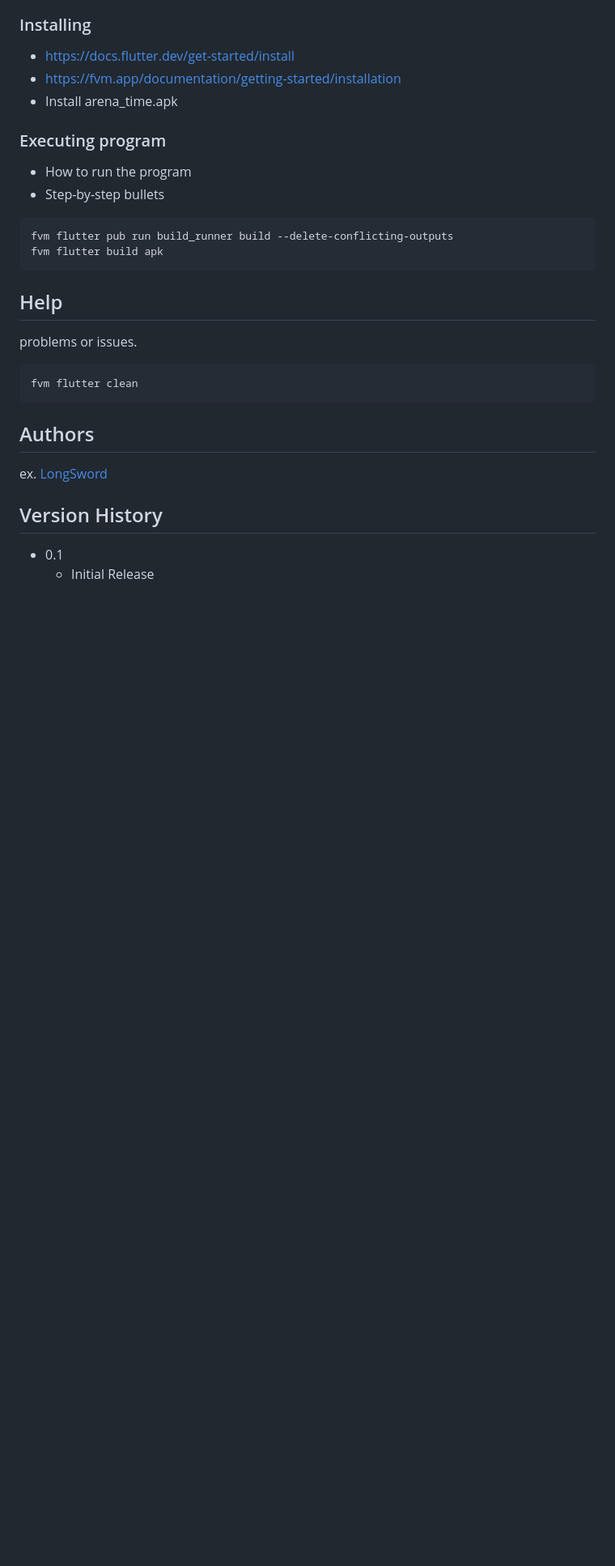
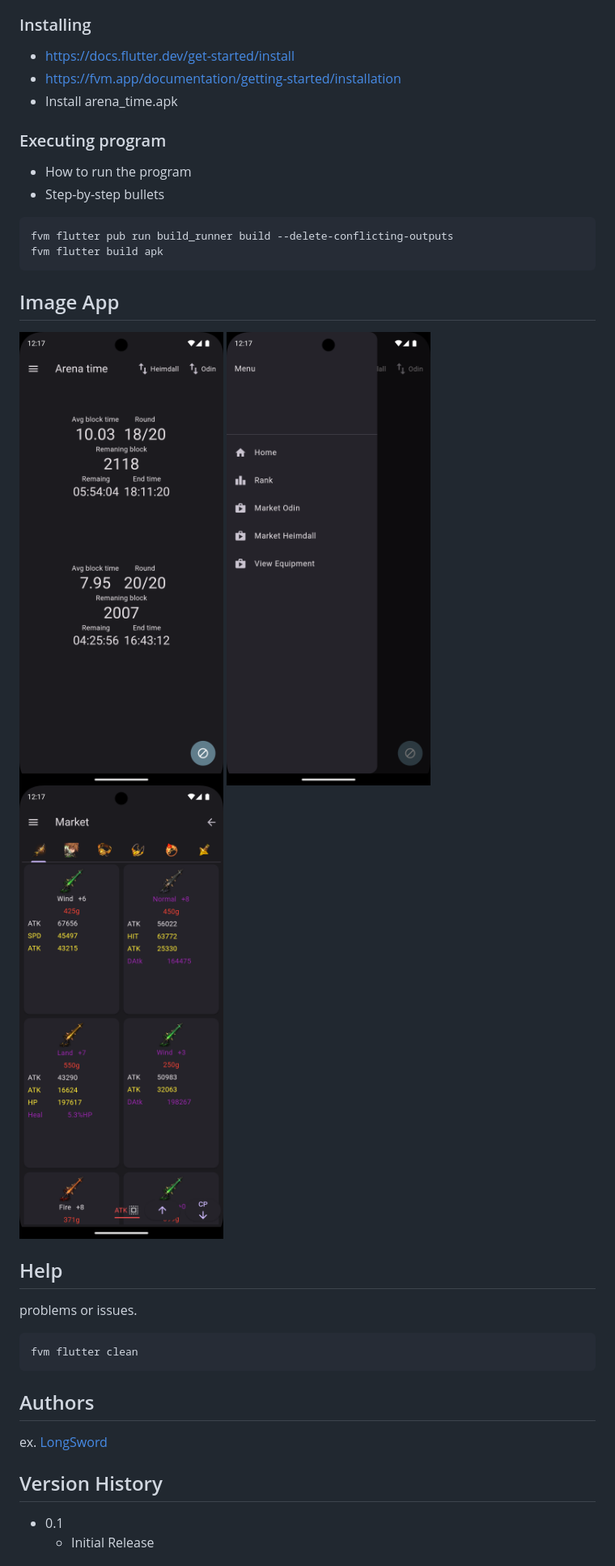
Before and after one commit to Longsword92/arena_time, a Markdown page: README.md, the part around the change. Shown: that part at 81% size. Drawn GitHub-style; pictures changed too: Screenshot_1728105439.png (added), Screenshot_1728105446.png (added), Screenshot_1728105453.png (added); blank space fills up the shorter version.

Commit message:
add image

````diff
--- a/README.md
+++ b/README.md
@@ -30,6 +30,9 @@ fvm flutter pub run build_runner build --delete-conflicting-outputs
 fvm flutter build apk
 ```
 
+## Image App
+![alt text](Screenshot_1728105439.png) ![alt text](Screenshot_1728105446.png) ![alt text](Screenshot_1728105453.png)
+
 ## Help
 
 problems or issues.
````
